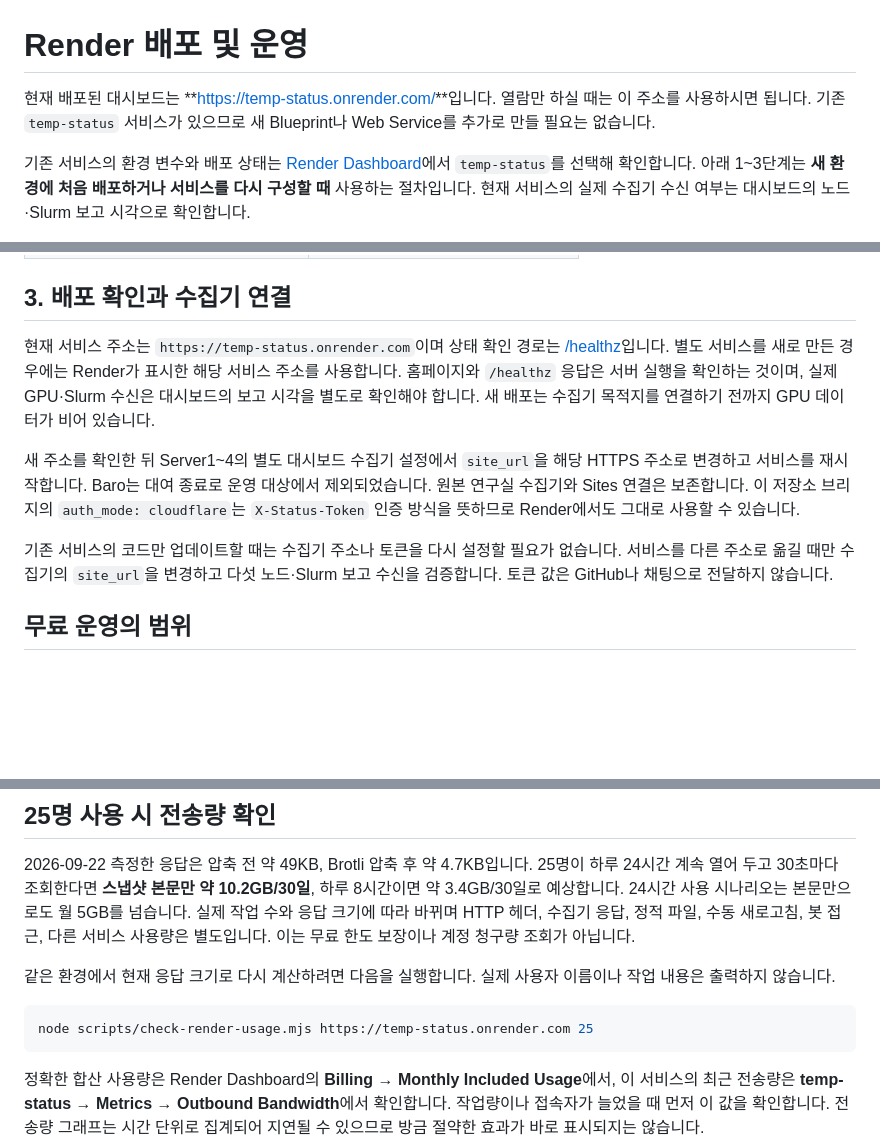
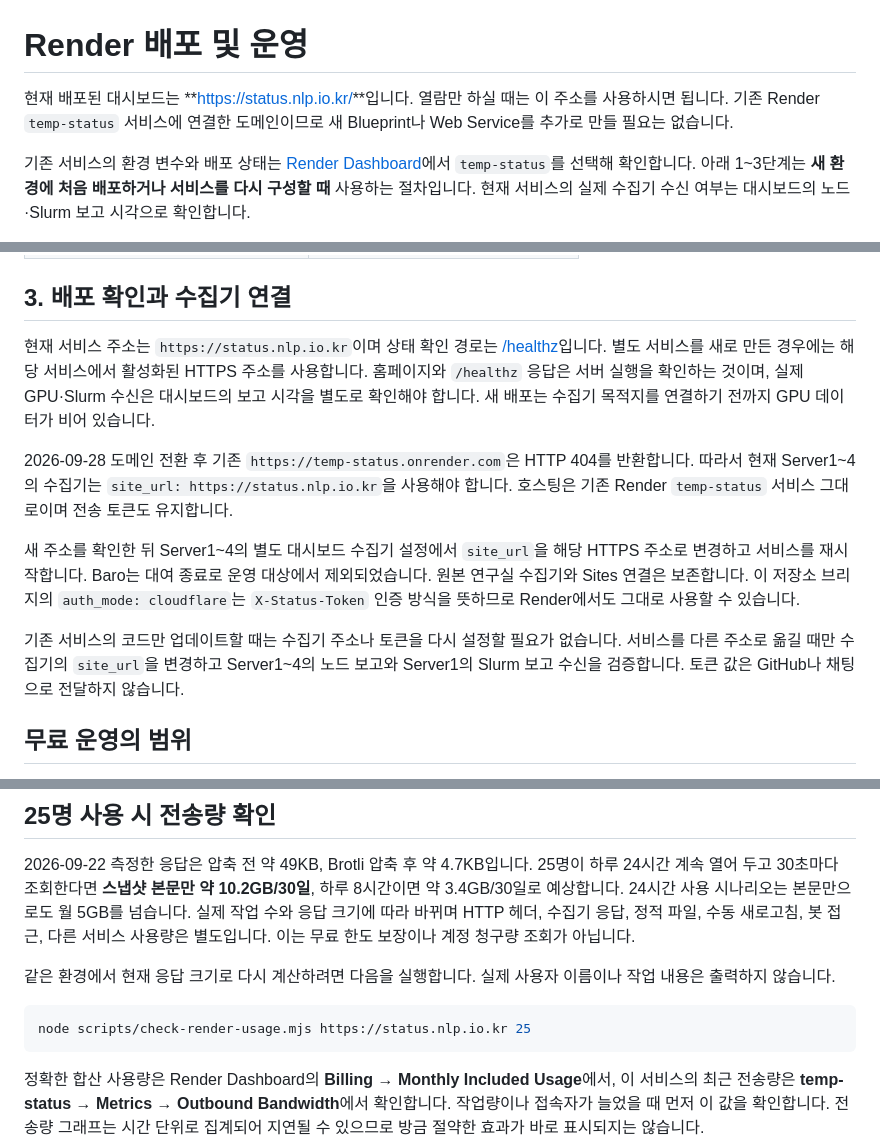
Before and after one commit to mindw96/temp-status, a Markdown page: RENDER_SETUP.md, 3 parts joined by grey strips. GitHub-like rendering; blank space fills up the shorter version.

Commit message:
Document dashboard custom domain

````diff
--- a/RENDER_SETUP.md
+++ b/RENDER_SETUP.md
@@ -1,6 +1,6 @@
 # Render 배포 및 운영
 
-현재 배포된 대시보드는 **[https://temp-status.onrender.com/](https://temp-status.onrender.com/)**입니다. 열람만 하실 때는 이 주소를 사용하시면 됩니다. 기존 `temp-status` 서비스가 있으므로 새 Blueprint나 Web Service를 추가로 만들 필요는 없습니다.
+현재 배포된 대시보드는 **[https://status.nlp.io.kr/](https://status.nlp.io.kr/)**입니다. 열람만 하실 때는 이 주소를 사용하시면 됩니다. 기존 Render `temp-status` 서비스에 연결한 도메인이므로 새 Blueprint나 Web Service를 추가로 만들 필요는 없습니다.
 
 기존 서비스의 환경 변수와 배포 상태는 [Render Dashboard](https://dashboard.render.com/)에서 `temp-status`를 선택해 확인합니다. 아래 1~3단계는 **새 환경에 처음 배포하거나 서비스를 다시 구성할 때** 사용하는 절차입니다. 현재 서비스의 실제 수집기 수신 여부는 대시보드의 노드·Slurm 보고 시각으로 확인합니다.
 
@@ -43,11 +43,13 @@ Blueprint 대신 **New → Web Service**를 사용할 경우 아래 설정을
 
 ## 3. 배포 확인과 수집기 연결
 
-현재 서비스 주소는 `https://temp-status.onrender.com`이며 상태 확인 경로는 [/healthz](https://temp-status.onrender.com/healthz)입니다. 별도 서비스를 새로 만든 경우에는 Render가 표시한 해당 서비스 주소를 사용합니다. 홈페이지와 `/healthz` 응답은 서버 실행을 확인하는 것이며, 실제 GPU·Slurm 수신은 대시보드의 보고 시각을 별도로 확인해야 합니다. 새 배포는 수집기 목적지를 연결하기 전까지 GPU 데이터가 비어 있습니다.
+현재 서비스 주소는 `https://status.nlp.io.kr`이며 상태 확인 경로는 [/healthz](https://status.nlp.io.kr/healthz)입니다. 별도 서비스를 새로 만든 경우에는 해당 서비스에서 활성화된 HTTPS 주소를 사용합니다. 홈페이지와 `/healthz` 응답은 서버 실행을 확인하는 것이며, 실제 GPU·Slurm 수신은 대시보드의 보고 시각을 별도로 확인해야 합니다. 새 배포는 수집기 목적지를 연결하기 전까지 GPU 데이터가 비어 있습니다.
+
+2026-09-28 도메인 전환 후 기존 `https://temp-status.onrender.com`은 HTTP 404를 반환합니다. 따라서 현재 Server1~4의 수집기는 `site_url: https://status.nlp.io.kr`을 사용해야 합니다. 호스팅은 기존 Render `temp-status` 서비스 그대로이며 전송 토큰도 유지합니다.
 
 새 주소를 확인한 뒤 Server1~4의 별도 대시보드 수집기 설정에서 `site_url`을 해당 HTTPS 주소로 변경하고 서비스를 재시작합니다. Baro는 대여 종료로 운영 대상에서 제외되었습니다. 원본 연구실 수집기와 Sites 연결은 보존합니다. 이 저장소 브리지의 `auth_mode: cloudflare`는 `X-Status-Token` 인증 방식을 뜻하므로 Render에서도 그대로 사용할 수 있습니다.
 
-기존 서비스의 코드만 업데이트할 때는 수집기 주소나 토큰을 다시 설정할 필요가 없습니다. 서비스를 다른 주소로 옮길 때만 수집기의 `site_url`을 변경하고 다섯 노드·Slurm 보고 수신을 검증합니다. 토큰 값은 GitHub나 채팅으로 전달하지 않습니다.
+기존 서비스의 코드만 업데이트할 때는 수집기 주소나 토큰을 다시 설정할 필요가 없습니다. 서비스를 다른 주소로 옮길 때만 수집기의 `site_url`을 변경하고 Server1~4의 노드 보고와 Server1의 Slurm 보고 수신을 검증합니다. 토큰 값은 GitHub나 채팅으로 전달하지 않습니다.
 
 ## 무료 운영의 범위
 
@@ -64,7 +66,7 @@ Blueprint 대신 **New → Web Service**를 사용할 경우 아래 설정을
 같은 환경에서 현재 응답 크기로 다시 계산하려면 다음을 실행합니다. 실제 사용자 이름이나 작업 내용은 출력하지 않습니다.
 
 ```sh
-node scripts/check-render-usage.mjs https://temp-status.onrender.com 25
+node scripts/check-render-usage.mjs https://status.nlp.io.kr 25
 ```
 
 정확한 합산 사용량은 Render Dashboard의 **Billing → Monthly Included Usage**에서, 이 서비스의 최근 전송량은 **temp-status → Metrics → Outbound Bandwidth**에서 확인합니다. 작업량이나 접속자가 늘었을 때 먼저 이 값을 확인합니다. 전송량 그래프는 시간 단위로 집계되어 지연될 수 있으므로 방금 절약한 효과가 바로 표시되지는 않습니다.
````
Also changed, not shown: README.md (+4 -2 lines).
